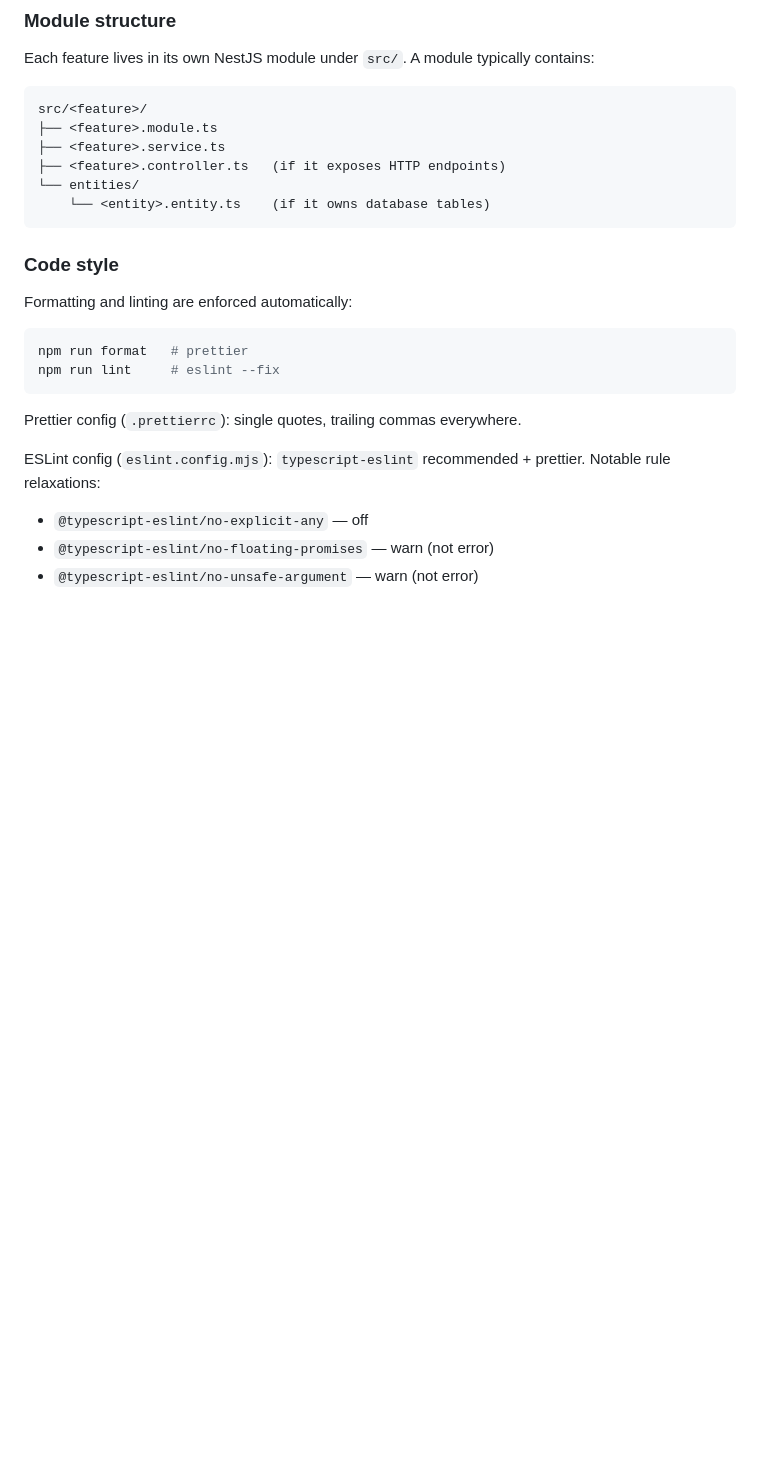
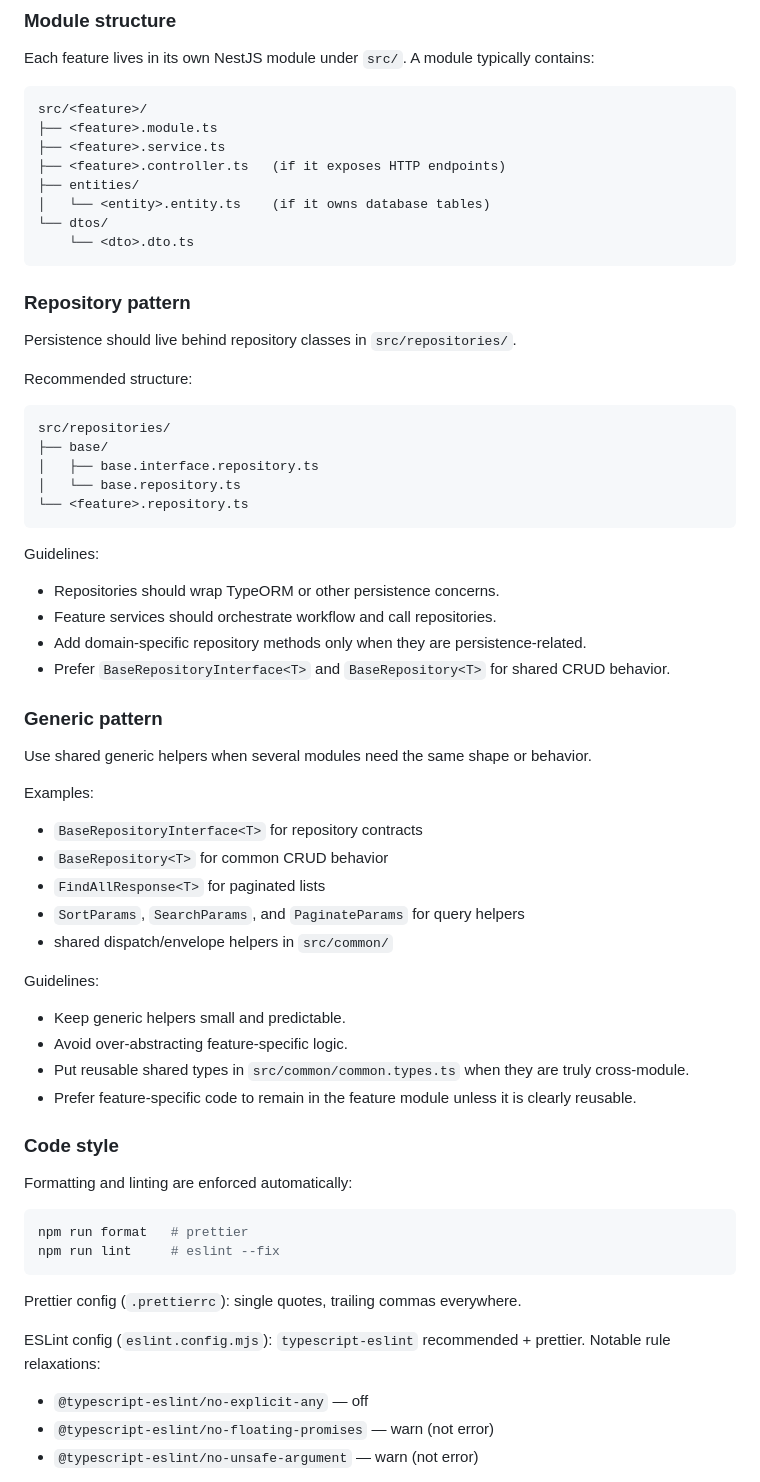
Before and after one commit to dunglucbac/rag-chatbot, a Markdown page: docs/contributing.md, the part around the change. Rendered like a GitHub page; blank space fills up the shorter version.

````diff
--- a/docs/contributing.md
+++ b/docs/contributing.md
@@ -26,9 +26,48 @@ src/<feature>/
 ├── <feature>.module.ts
 ├── <feature>.service.ts
 ├── <feature>.controller.ts   (if it exposes HTTP endpoints)
-└── entities/
-    └── <entity>.entity.ts    (if it owns database tables)
+├── entities/
+│   └── <entity>.entity.ts    (if it owns database tables)
+└── dtos/
+    └── <dto>.dto.ts
 ```
+
+### Repository pattern
+
+Persistence should live behind repository classes in `src/repositories/`.
+
+Recommended structure:
+
+```
+src/repositories/
+├── base/
+│   ├── base.interface.repository.ts
+│   └── base.repository.ts
+└── <feature>.repository.ts
+```
+
+Guidelines:
+- Repositories should wrap TypeORM or other persistence concerns.
+- Feature services should orchestrate workflow and call repositories.
+- Add domain-specific repository methods only when they are persistence-related.
+- Prefer `BaseRepositoryInterface<T>` and `BaseRepository<T>` for shared CRUD behavior.
+
+### Generic pattern
+
+Use shared generic helpers when several modules need the same shape or behavior.
+
+Examples:
+- `BaseRepositoryInterface<T>` for repository contracts
+- `BaseRepository<T>` for common CRUD behavior
+- `FindAllResponse<T>` for paginated lists
+- `SortParams`, `SearchParams`, and `PaginateParams` for query helpers
+- shared dispatch/envelope helpers in `src/common/`
+
+Guidelines:
+- Keep generic helpers small and predictable.
+- Avoid over-abstracting feature-specific logic.
+- Put reusable shared types in `src/common/common.types.ts` when they are truly cross-module.
+- Prefer feature-specific code to remain in the feature module unless it is clearly reusable.
 
 ### Code style
 
````
Also changed, not shown: CLAUDE.md (+34 -2 lines), docs/architecture.md (+8 -2 lines).
